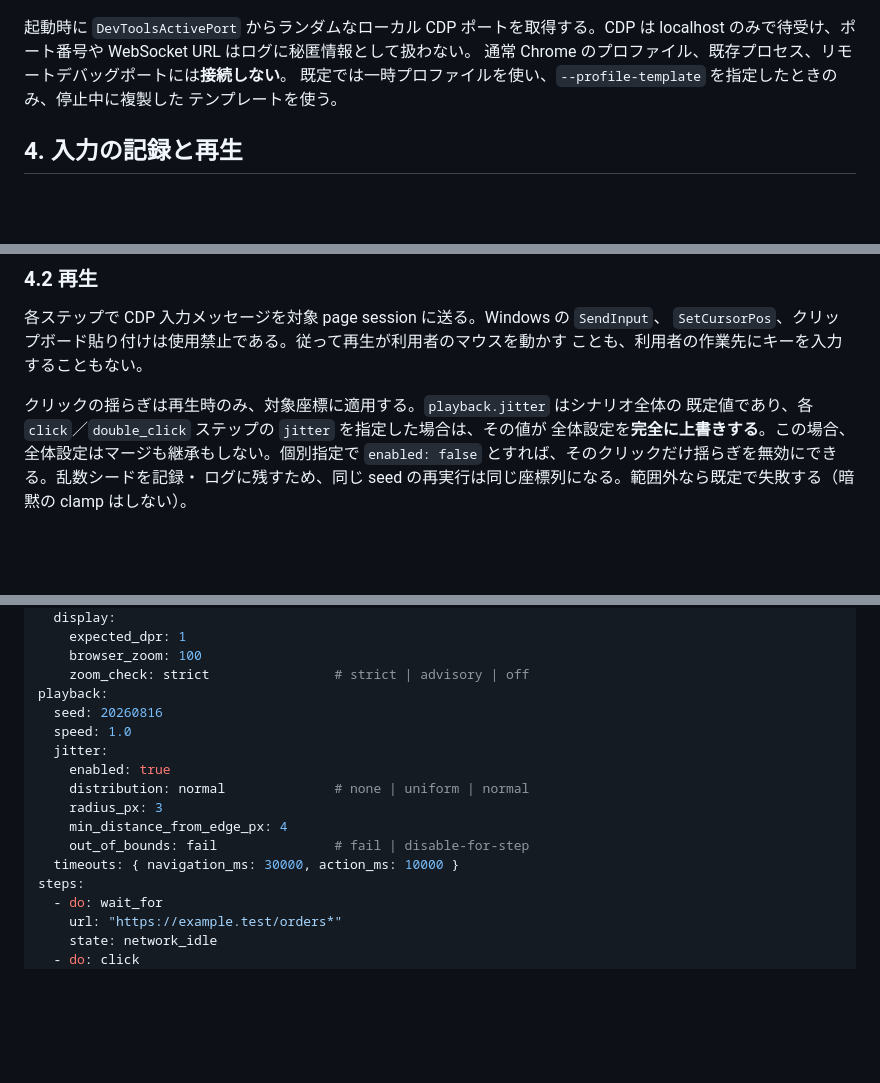
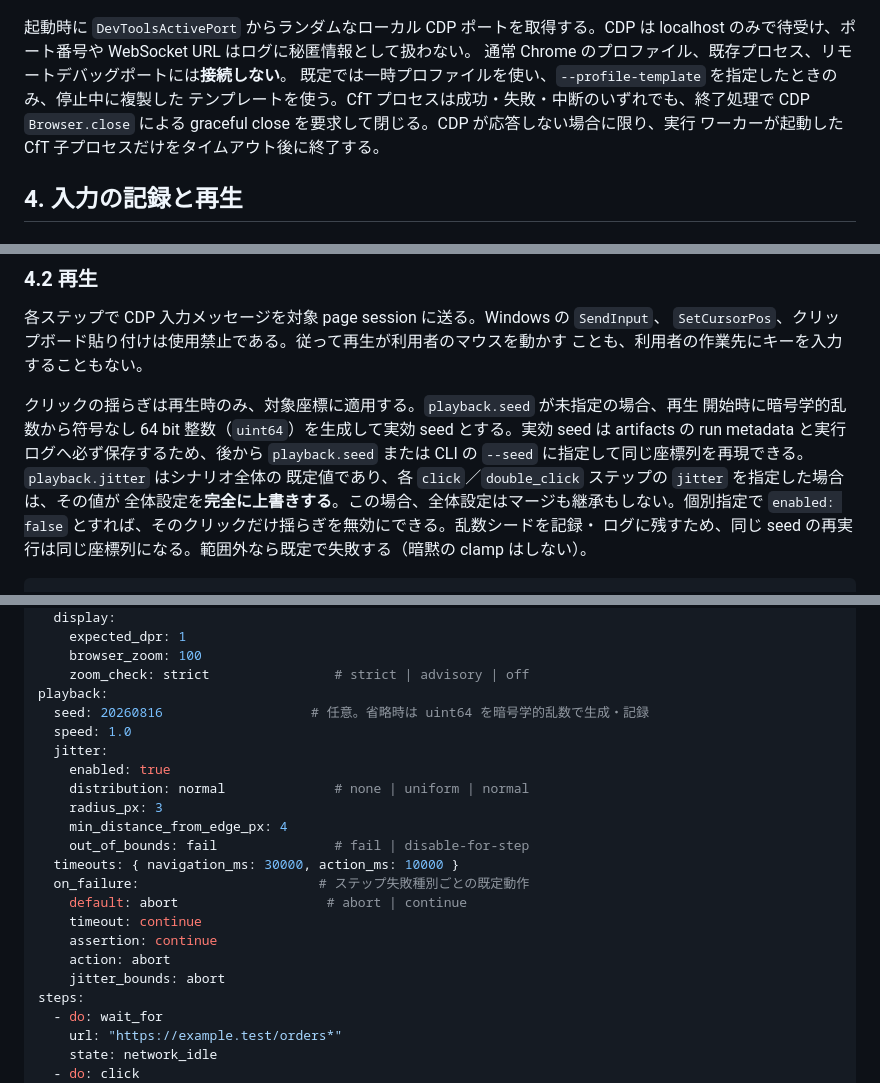
Before and after one commit to lodecoder/crer, a Markdown page: docs/specification.md, 3 parts joined by grey strips. GitHub-like rendering; blank space fills up the shorter version.

```diff
--- a/docs/specification.md
+++ b/docs/specification.md
@@ -57,7 +57,9 @@ chrome.exe --remote-debugging-port=0 --remote-debugging-address=127.0.0.1 \
 localhost のみで待受け、ポート番号や WebSocket URL はログに秘匿情報として扱わない。
 通常 Chrome のプロファイル、既存プロセス、リモートデバッグポートには**接続しない**。
 既定では一時プロファイルを使い、`--profile-template` を指定したときのみ、停止中に複製した
-テンプレートを使う。
+テンプレートを使う。CfT プロセスは成功・失敗・中断のいずれでも、終了処理で CDP
+`Browser.close` による graceful close を要求して閉じる。CDP が応答しない場合に限り、実行
+ワーカーが起動した CfT 子プロセスだけをタイムアウト後に終了する。
 
 ## 4. 入力の記録と再生
 
@@ -86,7 +88,10 @@ bounding box を **locator hint** として添える。これは編集・失敗
 `SetCursorPos`、クリップボード貼り付けは使用禁止である。従って再生が利用者のマウスを動かす
 ことも、利用者の作業先にキーを入力することもない。
 
-クリックの揺らぎは再生時のみ、対象座標に適用する。`playback.jitter` はシナリオ全体の
+クリックの揺らぎは再生時のみ、対象座標に適用する。`playback.seed` が未指定の場合、再生
+開始時に暗号学的乱数から符号なし 64 bit 整数（`uint64`）を生成して実効 seed とする。実効
+seed は artifacts の run metadata と実行ログへ必ず保存するため、後から `playback.seed` または
+CLI の `--seed` に指定して同じ座標列を再現できる。`playback.jitter` はシナリオ全体の
 既定値であり、各 `click`／`double_click` ステップの `jitter` を指定した場合は、その値が
 全体設定を**完全に上書きする**。この場合、全体設定はマージも継承もしない。個別指定で
 `enabled: false` とすれば、そのクリックだけ揺らぎを無効にできる。乱数シードを記録・
@@ -137,7 +142,7 @@ browser:
     browser_zoom: 100
     zoom_check: strict                # strict | advisory | off
 playback:
-  seed: 20260816
+  seed: 20260816                   # 任意。省略時は uint64 を暗号学的乱数で生成・記録
   speed: 1.0
   jitter:
     enabled: true
@@ -146,6 +151,12 @@ playback:
     min_distance_from_edge_px: 4
     out_of_bounds: fail               # fail | disable-for-step
   timeouts: { navigation_ms: 30000, action_ms: 10000 }
+  on_failure:                       # ステップ失敗種別ごとの既定動作
+    default: abort                   # abort | continue
+    timeout: continue
+    assertion: continue
+    action: abort
+    jitter_bounds: abort
 steps:
   - do: wait_for
     url: "https://example.test/orders*"
```
Also changed, not shown: other parts of docs/specification.md (+25 -5 lines).
